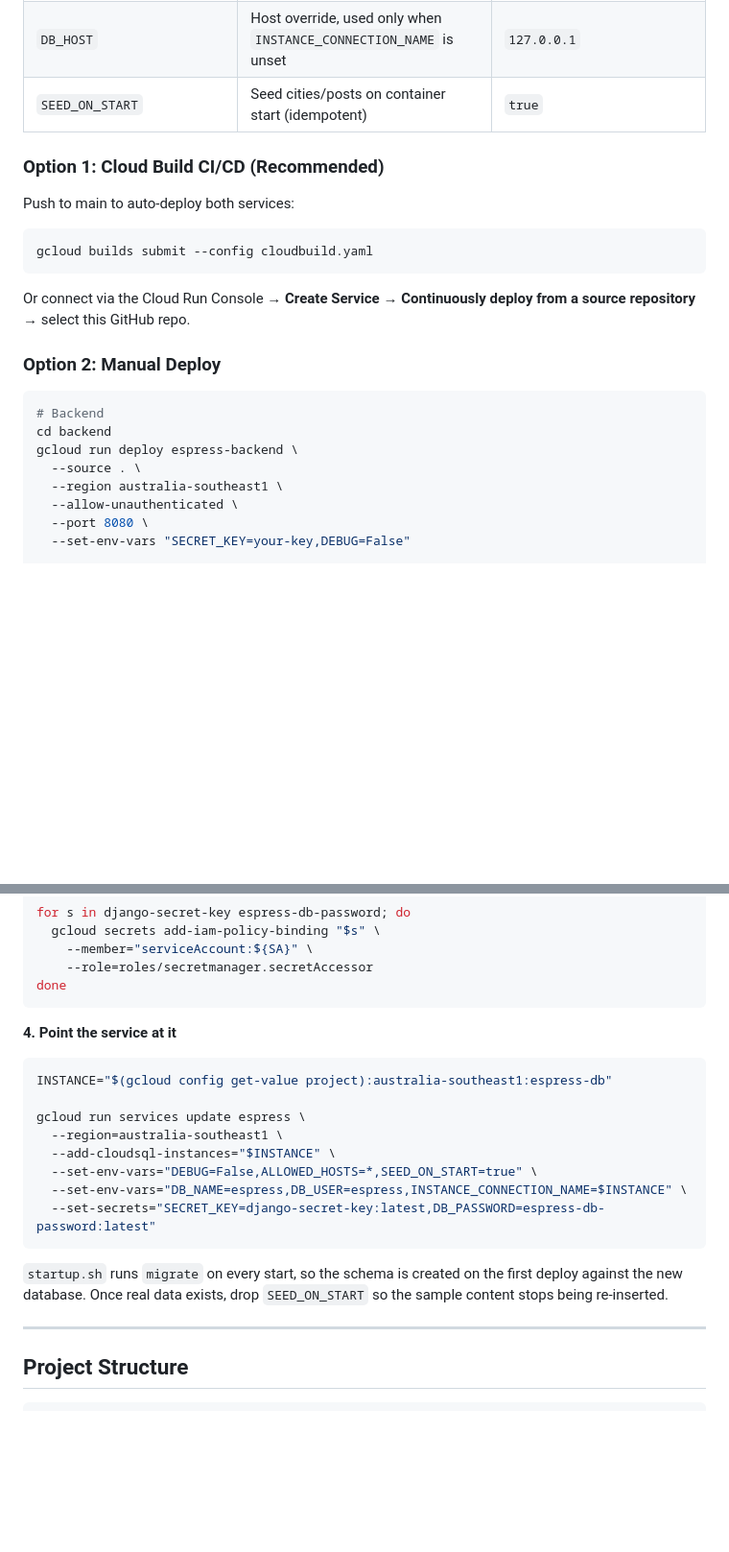
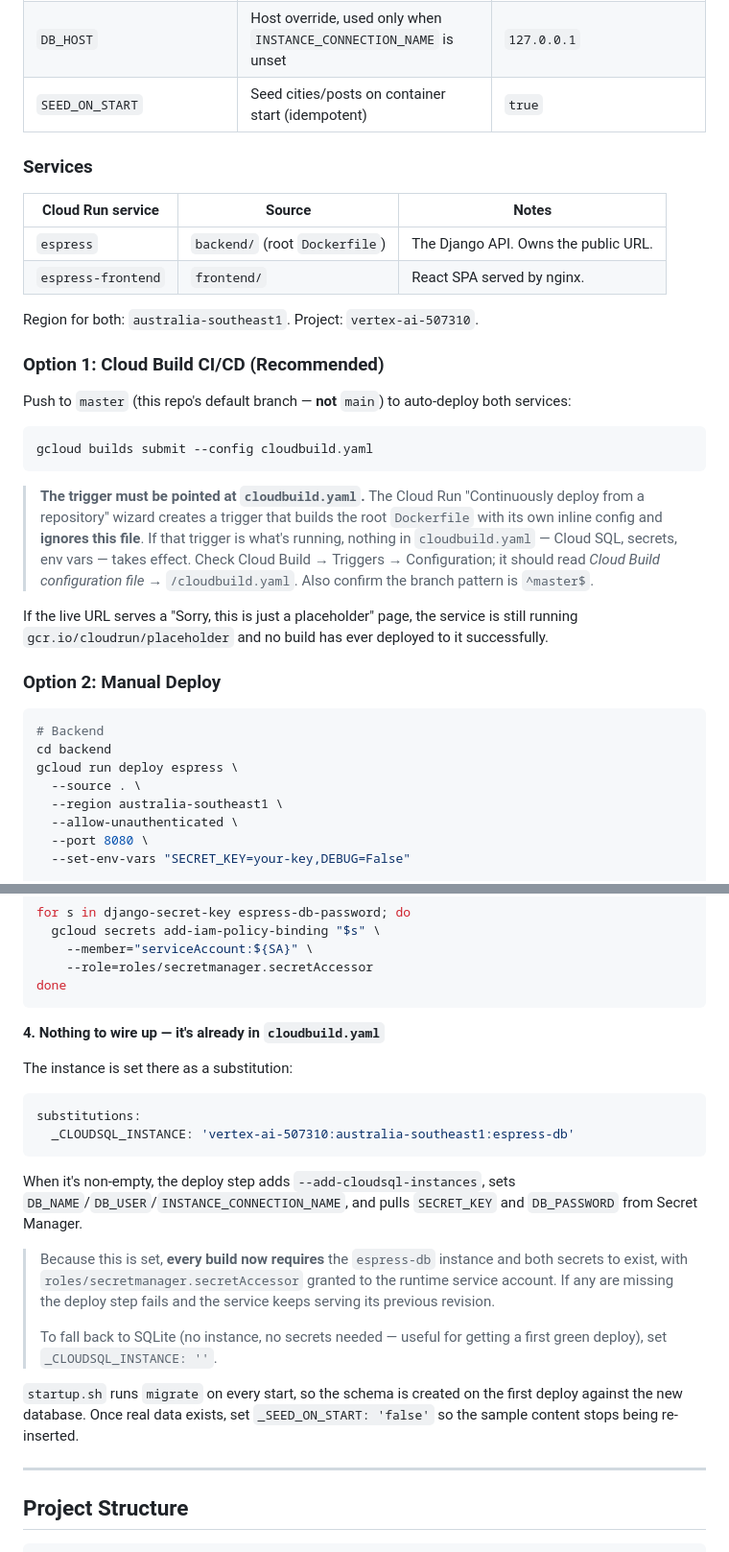
Before and after one commit to kohinoorpalasara/espress, a Markdown page: README.md, 2 parts joined by grey strips. Shown at 96% size. GitHub-like rendering; blank space fills up the shorter version.

Commit message:
Update deployment docs to match the current build config
- Backend deploys to the 'espress' service, not 'espress-backend'
- Document the hardcoded _CLOUDSQL_INSTANCE and its prerequisites
- Note that the Cloud Run wizard's trigger ignores cloudbuild.yaml
- Correct the deploy branch to master

Co-Authored-By: Claude Opus 5 <noreply@anthropic.com>
Claude-Session: https://claude.ai/code/session_01VH9enpSGs6DpxrkrrWueAK

````diff
--- a/README.md
+++ b/README.md
@@ -98,22 +98,42 @@ Base URL: `http://localhost:8000/api/`
 | `DB_HOST` | Host override, used only when `INSTANCE_CONNECTION_NAME` is unset | `127.0.0.1` |
 | `SEED_ON_START` | Seed cities/posts on container start (idempotent) | `true` |
 
+### Services
+
+| Cloud Run service | Source | Notes |
+|---|---|---|
+| `espress` | `backend/` (root `Dockerfile`) | The Django API. Owns the public URL. |
+| `espress-frontend` | `frontend/` | React SPA served by nginx. |
+
+Region for both: `australia-southeast1`. Project: `vertex-ai-507310`.
+
 ### Option 1: Cloud Build CI/CD (Recommended)
 
-Push to main to auto-deploy both services:
+Push to `master` (this repo's default branch — **not** `main`) to auto-deploy
+both services:
 
 ```bash
 gcloud builds submit --config cloudbuild.yaml
 ```
 
-Or connect via the Cloud Run Console → **Create Service** → **Continuously deploy from a source repository** → select this GitHub repo.
+> **The trigger must be pointed at `cloudbuild.yaml`.** The Cloud Run
+> "Continuously deploy from a repository" wizard creates a trigger that builds
+> the root `Dockerfile` with its own inline config and **ignores this file**.
+> If that trigger is what's running, nothing in `cloudbuild.yaml` — Cloud SQL,
+> secrets, env vars — takes effect. Check Cloud Build → Triggers →
+> Configuration; it should read *Cloud Build configuration file* → `/cloudbuild.yaml`.
+> Also confirm the branch pattern is `^master$`.
+
+If the live URL serves a "Sorry, this is just a placeholder" page, the service
+is still running `gcr.io/cloudrun/placeholder` and no build has ever deployed
+to it successfully.
 
 ### Option 2: Manual Deploy
 
 ```bash
 # Backend
 cd backend
-gcloud run deploy espress-backend \
+gcloud run deploy espress \
   --source . \
   --region australia-southeast1 \
   --allow-unauthenticated \
@@ -179,22 +199,30 @@ for s in django-secret-key espress-db-password; do
 done
 ```
 
-**4. Point the service at it**
+**4. Nothing to wire up — it's already in `cloudbuild.yaml`**
 
-```bash
-INSTANCE="$(gcloud config get-value project):australia-southeast1:espress-db"
+The instance is set there as a substitution:
 
-gcloud run services update espress \
-  --region=australia-southeast1 \
-  --add-cloudsql-instances="$INSTANCE" \
-  --set-env-vars="DEBUG=False,ALLOWED_HOSTS=*,SEED_ON_START=true" \
-  --set-env-vars="DB_NAME=espress,DB_USER=espress,INSTANCE_CONNECTION_NAME=$INSTANCE" \
-  --set-secrets="SECRET_KEY=django-secret-key:latest,DB_PASSWORD=espress-db-password:latest"
+```yaml
+substitutions:
+  _CLOUDSQL_INSTANCE: 'vertex-ai-507310:australia-southeast1:espress-db'
 ```
 
+When it's non-empty, the deploy step adds `--add-cloudsql-instances`, sets
+`DB_NAME`/`DB_USER`/`INSTANCE_CONNECTION_NAME`, and pulls `SECRET_KEY` and
+`DB_PASSWORD` from Secret Manager.
+
+> Because this is set, **every build now requires** the `espress-db` instance
+> and both secrets to exist, with `roles/secretmanager.secretAccessor` granted
+> to the runtime service account. If any are missing the deploy step fails and
+> the service keeps serving its previous revision.
+>
+> To fall back to SQLite (no instance, no secrets needed — useful for getting a
+> first green deploy), set `_CLOUDSQL_INSTANCE: ''`.
+
 `startup.sh` runs `migrate` on every start, so the schema is created on the
-first deploy against the new database. Once real data exists, drop
-`SEED_ON_START` so the sample content stops being re-inserted.
+first deploy against the new database. Once real data exists, set
+`_SEED_ON_START: 'false'` so the sample content stops being re-inserted.
 
 ---
 
````
